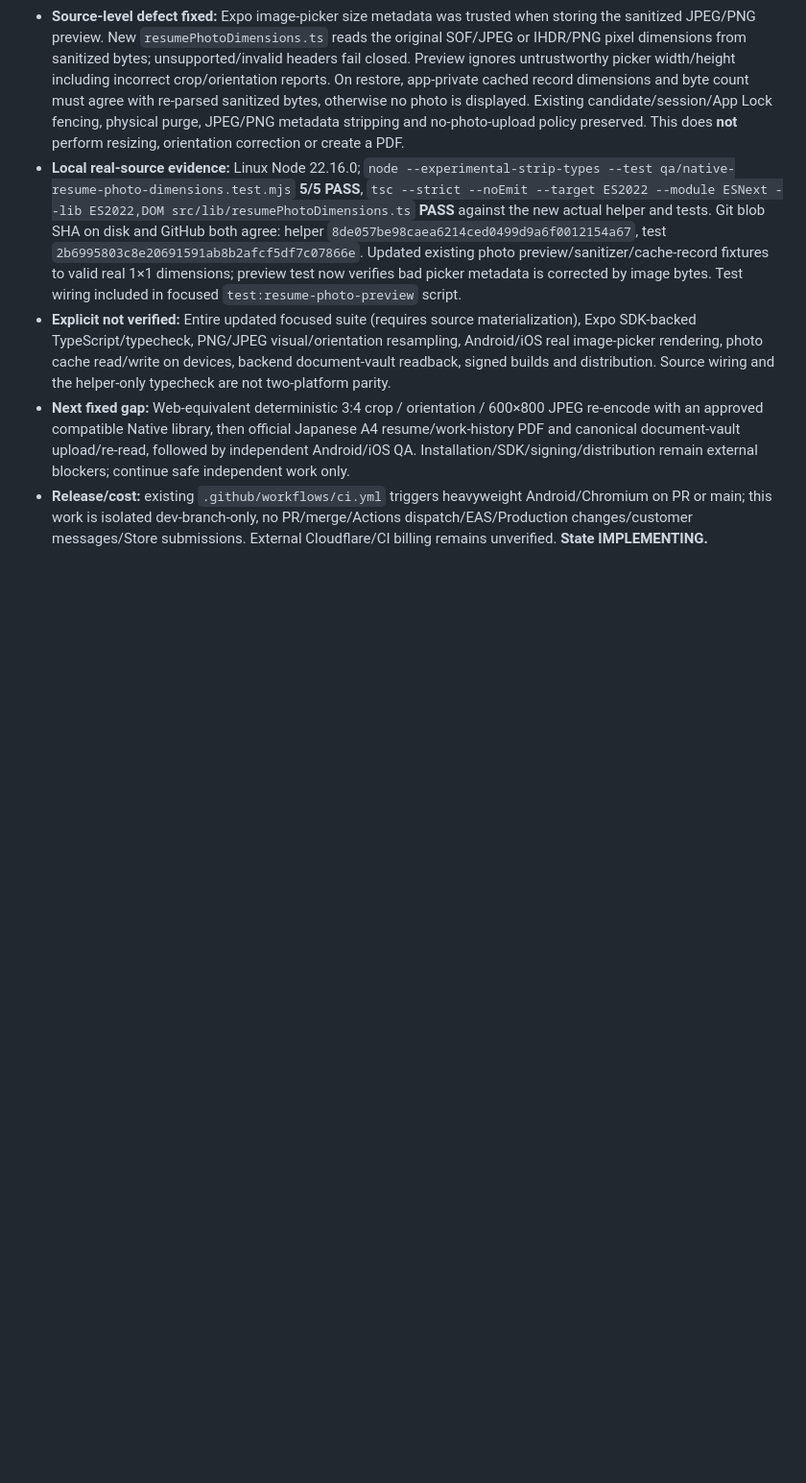
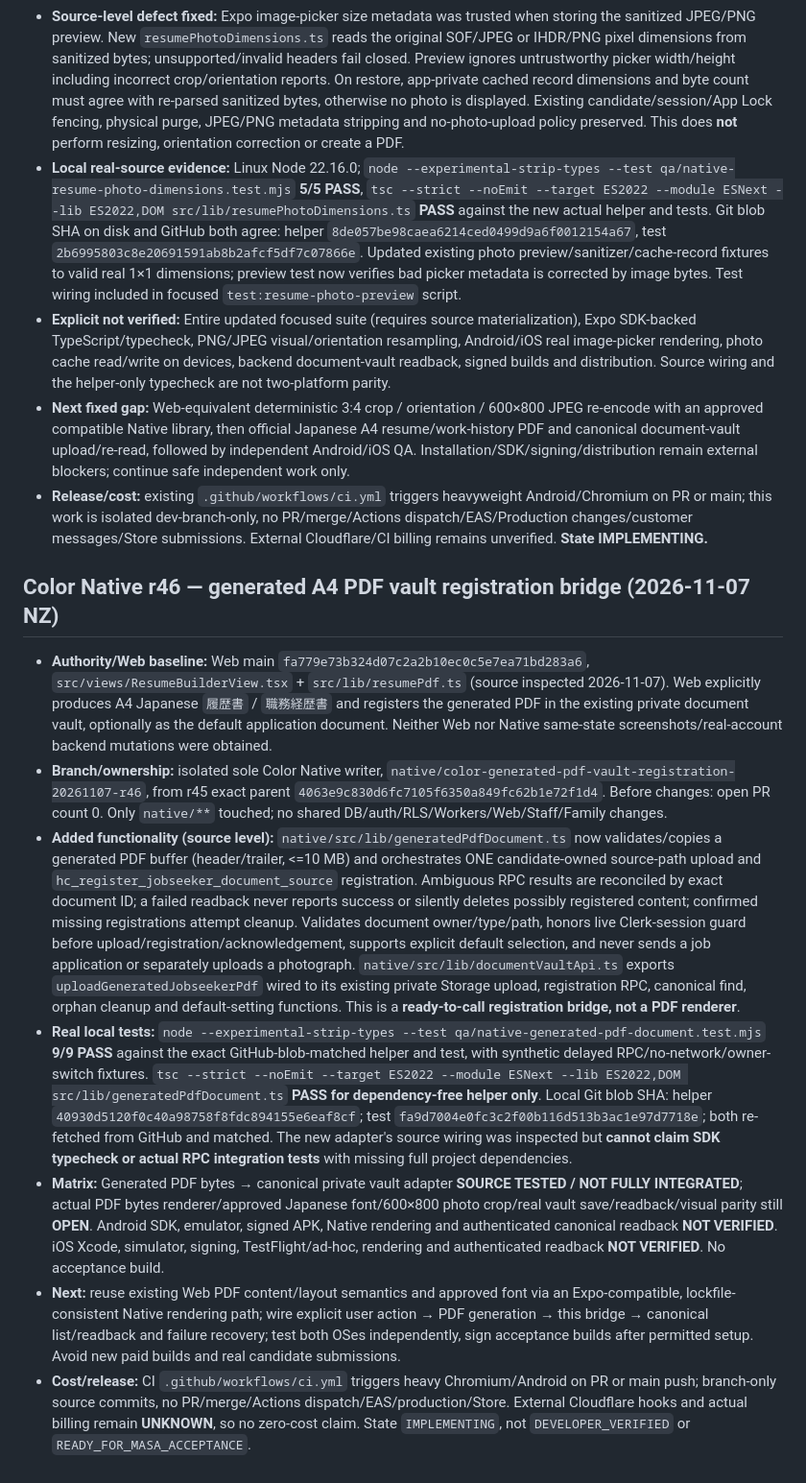
Before and after one commit to workmarketjp-gif/app.hoikucolor-recruit, a Markdown page: native/docs/jobseeker-web-parity-ledger.md, the part around the change. Shown at 96% size. Drawn GitHub-style; blank space fills up the shorter version.

Commit message:
docs(color-native): record generated-PDF vault bridge and exact test limits

```diff
--- a/native/docs/jobseeker-web-parity-ledger.md
+++ b/native/docs/jobseeker-web-parity-ledger.md
@@ -463,3 +463,13 @@ Integrate previously preserved `/career` candidate into the checked-out Expo pro
 - **Explicit not verified:** Entire updated focused suite (requires source materialization), Expo SDK-backed TypeScript/typecheck, PNG/JPEG visual/orientation resampling, Android/iOS real image-picker rendering, photo cache read/write on devices, backend document-vault readback, signed builds and distribution. Source wiring and the helper-only typecheck are not two-platform parity.
 - **Next fixed gap:** Web-equivalent deterministic 3:4 crop / orientation / 600×800 JPEG re-encode with an approved compatible Native library, then official Japanese A4 resume/work-history PDF and canonical document-vault upload/re-read, followed by independent Android/iOS QA. Installation/SDK/signing/distribution remain external blockers; continue safe independent work only.
 - **Release/cost:** existing `.github/workflows/ci.yml` triggers heavyweight Android/Chromium on PR or main; this work is isolated dev-branch-only, no PR/merge/Actions dispatch/EAS/Production changes/customer messages/Store submissions. External Cloudflare/CI billing remains unverified. **State IMPLEMENTING.**
+
+## Color Native r46 — generated A4 PDF vault registration bridge (2026-11-07 NZ)
+
+- **Authority/Web baseline:** Web main `fa779e73b324d07c2a2b10ec0c5e7ea71bd283a6`, `src/views/ResumeBuilderView.tsx` + `src/lib/resumePdf.ts` (source inspected 2026-11-07). Web explicitly produces A4 Japanese `履歴書` / `職務経歴書` and registers the generated PDF in the existing private document vault, optionally as the default application document. Neither Web nor Native same-state screenshots/real-account backend mutations were obtained.
+- **Branch/ownership:** isolated sole Color Native writer, `native/color-generated-pdf-vault-registration-20261107-r46`, from r45 exact parent `4063e9c830d6fc7105f6350a849fc62b1e72f1d4`. Before changes: open PR count 0. Only `native/**` touched; no shared DB/auth/RLS/Workers/Web/Staff/Family changes.
+- **Added functionality (source level):** `native/src/lib/generatedPdfDocument.ts` now validates/copies a generated PDF buffer (header/trailer, <=10 MB) and orchestrates ONE candidate-owned source-path upload and `hc_register_jobseeker_document_source` registration. Ambiguous RPC results are reconciled by exact document ID; a failed readback never reports success or silently deletes possibly registered content; confirmed missing registrations attempt cleanup. Validates document owner/type/path, honors live Clerk-session guard before upload/registration/acknowledgement, supports explicit default selection, and never sends a job application or separately uploads a photograph. `native/src/lib/documentVaultApi.ts` exports `uploadGeneratedJobseekerPdf` wired to its existing private Storage upload, registration RPC, canonical find, orphan cleanup and default-setting functions. This is a **ready-to-call registration bridge, not a PDF renderer**.
+- **Real local tests:** `node --experimental-strip-types --test qa/native-generated-pdf-document.test.mjs` **9/9 PASS** against the exact GitHub-blob-matched helper and test, with synthetic delayed RPC/no-network/owner-switch fixtures. `tsc --strict --noEmit --target ES2022 --module ESNext --lib ES2022,DOM src/lib/generatedPdfDocument.ts` **PASS for dependency-free helper only**. Local Git blob SHA: helper `40930d5120f0c40a98758f8fdc894155e6eaf8cf`; test `fa9d7004e0fc3c2f00b116d513b3ac1e97d7718e`; both re-fetched from GitHub and matched. The new adapter's source wiring was inspected but **cannot claim SDK typecheck or actual RPC integration tests** with missing full project dependencies.
+- **Matrix:** Generated PDF bytes → canonical private vault adapter **SOURCE TESTED / NOT FULLY INTEGRATED**; actual PDF bytes renderer/approved Japanese font/600×800 photo crop/real vault save/readback/visual parity still **OPEN**. Android SDK, emulator, signed APK, Native rendering and authenticated canonical readback **NOT VERIFIED**. iOS Xcode, simulator, signing, TestFlight/ad-hoc, rendering and authenticated readback **NOT VERIFIED**. No acceptance build.
+- **Next:** reuse existing Web PDF content/layout semantics and approved font via an Expo-compatible, lockfile-consistent Native rendering path; wire explicit user action → PDF generation → this bridge → canonical list/readback and failure recovery; test both OSes independently, sign acceptance builds after permitted setup. Avoid new paid builds and real candidate submissions.
+- **Cost/release:** CI `.github/workflows/ci.yml` triggers heavy Chromium/Android on PR or main push; branch-only source commits, no PR/merge/Actions dispatch/EAS/production/Store. External Cloudflare hooks and actual billing remain **UNKNOWN**, so no zero-cost claim. State `IMPLEMENTING`, not `DEVELOPER_VERIFIED` or `READY_FOR_MASA_ACCEPTANCE`.
```
